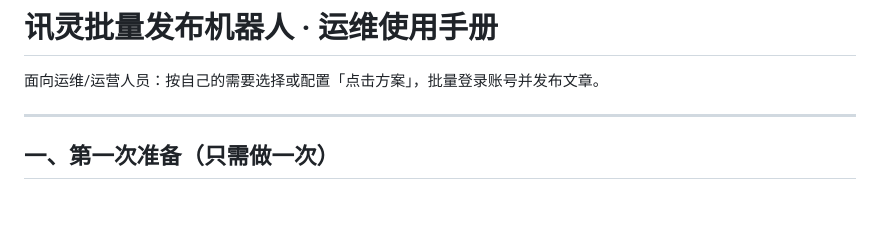
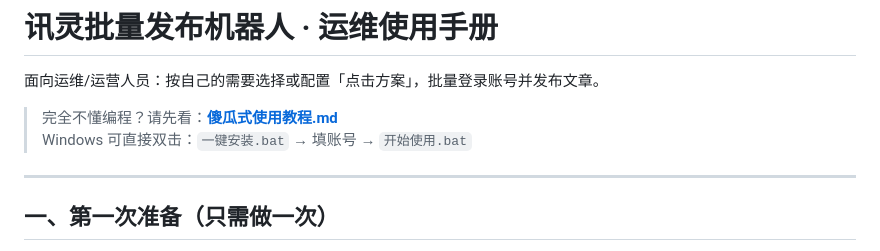
Before and after one commit to Aguanxinyu/Aguanxinyu, a Markdown page: saas-batch-bot/运维使用手册.md, the part around the change. Rendered like a GitHub page; blank space fills up the shorter version.

Commit message:
Point ops handbook to foolproof tutorial
Co-authored-by: Aguanxinyu <Aguanxinyu@users.noreply.github.com>

```diff
--- a/saas-batch-bot/运维使用手册.md
+++ b/saas-batch-bot/运维使用手册.md
@@ -1,6 +1,9 @@
 # 讯灵批量发布机器人 · 运维使用手册
 
 面向运维/运营人员：按自己的需要选择或配置「点击方案」，批量登录账号并发布文章。
+
+> 完全不懂编程？请先看：**[傻瓜式使用教程.md](./傻瓜式使用教程.md)**
+> Windows 可直接双击：`一键安装.bat` → 填账号 → `开始使用.bat`
 
 ---
 
```
